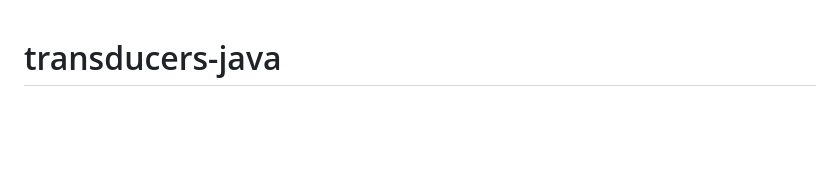
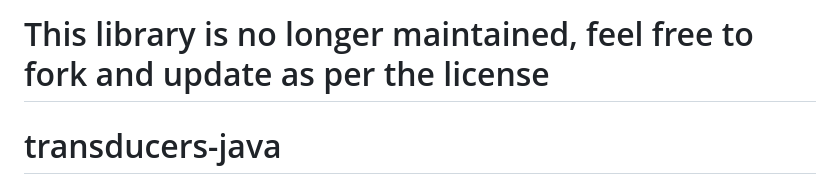
Before and after one commit to cognitect-labs/transducers-java, a Markdown page: README.md, the part around the change. GitHub-like rendering; blank space fills up the shorter version.

Commit message:
Archiving statement

```diff
--- a/README.md
+++ b/README.md
@@ -1,3 +1,5 @@
+# This library is no longer maintained, feel free to fork and update as per the license
+
 # transducers-java
 
 [Transducers](http://clojure.org/transducers) are composable algorithmic transformations. They are independent from the context of their input and output sources and specify only the essence of the transformation in terms of an individual element. Because transducers are decoupled from input or output sources, they can be used in many different processes - collections, streams, channels, observables, etc. Transducers compose directly, without awareness of input or creation of intermediate aggregates.
```
